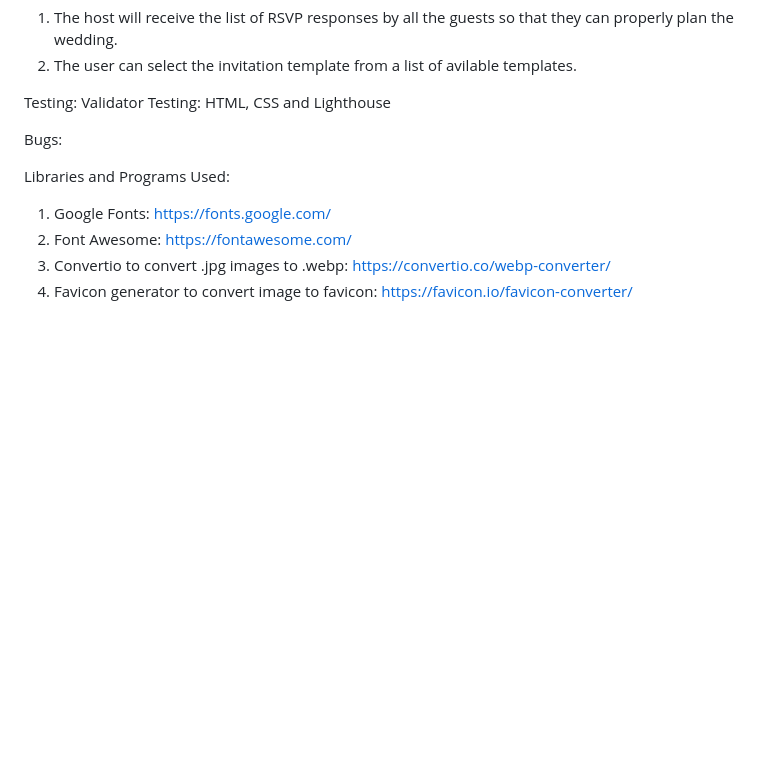
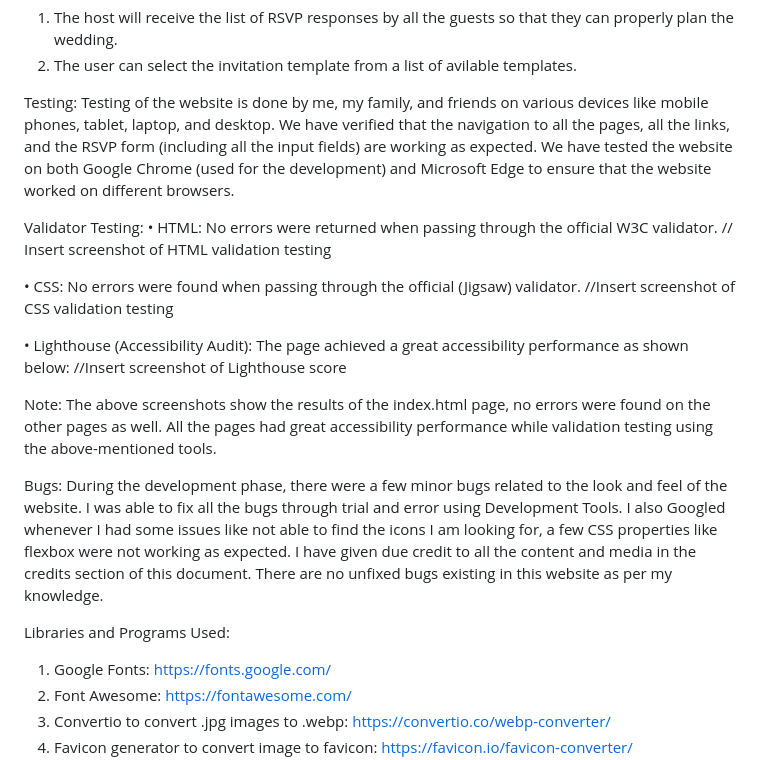
Before and after one commit to arathivariar/we_said_yes, a Markdown page: README.md, the part around the change. Rendered like a GitHub page; blank space fills up the shorter version.

Commit message:
Added content to Testing section including Validation Testing and Bugs in the README file

```diff
--- a/README.md
+++ b/README.md
@@ -84,9 +84,24 @@ Future Features:
 2. The user can select the invitation template from a list of avilable templates.
 
 Testing:
-Validator Testing: HTML, CSS and Lighthouse
+Testing of the website is done by me, my family, and friends on various devices like mobile phones, tablet, laptop, and desktop. We have verified that the navigation to all the pages, all the links, and the RSVP form (including all the input fields)  are working as expected.
+We have tested the website on both Google Chrome (used for the development) and Microsoft Edge to ensure that the website worked on different browsers.
+
+Validator Testing:
+•  HTML: No errors were returned when passing through the official W3C validator.
+// Insert screenshot of HTML validation testing
+
+•	CSS: No errors were found when passing through the official (Jigsaw) validator.
+//Insert screenshot of CSS validation testing
+
+•	Lighthouse (Accessibility Audit): The page achieved a great accessibility performance as shown below:
+//Insert screenshot of Lighthouse score
+
+Note: The above screenshots show the results of the index.html page, no errors were found on the other pages as well. All the pages had great accessibility performance while validation testing using the above-mentioned tools.
 
 Bugs:
+During the development phase, there were a few minor bugs related to the look and feel of the website. I was able to fix all the bugs through trial and error using Development Tools. I also Googled whenever I had some issues like not able to find the icons I am looking for, a few CSS properties like flexbox were not working as expected. I have given due credit to all the content and media in the credits section of this document.
+There are no unfixed bugs existing in this website as per my knowledge.
 
 Libraries and Programs Used:
 1. Google Fonts: https://fonts.google.com/
```
